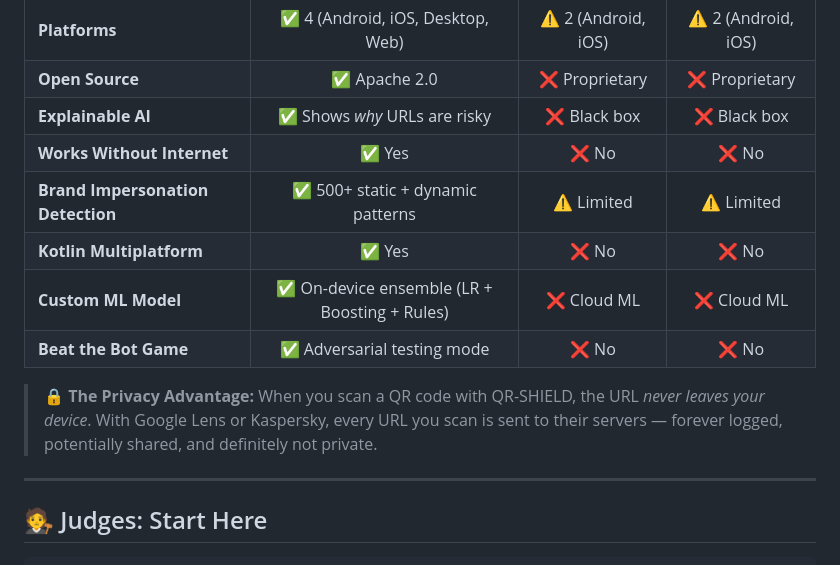
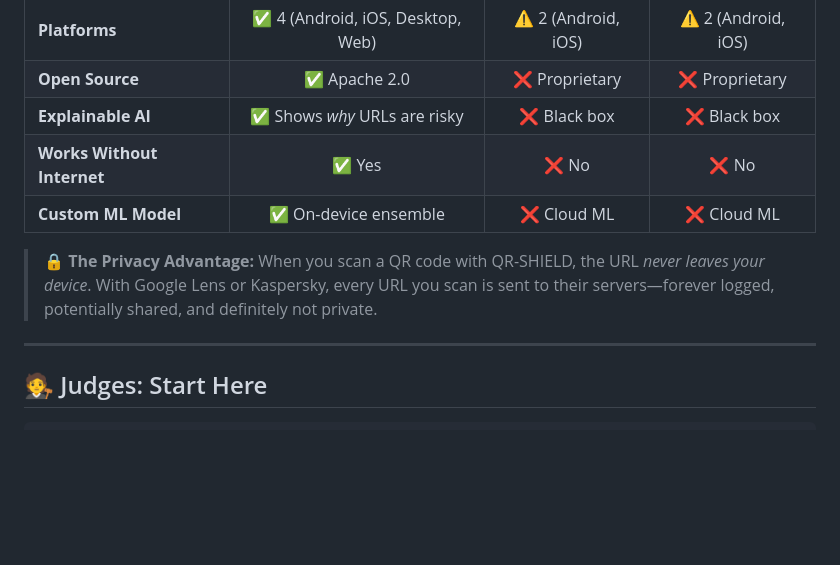
Before and after one commit to Raoof128/Raoof128.github.io, a Markdown page: README.md, the part around one of its changes. GitHub-like rendering; blank space fills up the shorter version.

```diff
--- a/README.md
+++ b/README.md
@@ -30,12 +60,9 @@
 | **Open Source** | ✅ Apache 2.0 | ❌ Proprietary | ❌ Proprietary |
 | **Explainable AI** | ✅ Shows *why* URLs are risky | ❌ Black box | ❌ Black box |
 | **Works Without Internet** | ✅ Yes | ❌ No | ❌ No |
-| **Brand Impersonation Detection** | ✅ 500+ static + dynamic patterns | ⚠️ Limited | ⚠️ Limited |
-| **Kotlin Multiplatform** | ✅ Yes | ❌ No | ❌ No |
-| **Custom ML Model** | ✅ On-device ensemble (LR + Boosting + Rules) | ❌ Cloud ML | ❌ Cloud ML |
-| **Beat the Bot Game** | ✅ Adversarial testing mode | ❌ No | ❌ No |
-
-> 🔒 **The Privacy Advantage:** When you scan a QR code with QR-SHIELD, the URL *never leaves your device*. With Google Lens or Kaspersky, every URL you scan is sent to their servers — forever logged, potentially shared, and definitely not private.
+| **Custom ML Model** | ✅ On-device ensemble | ❌ Cloud ML | ❌ Cloud ML |
+
+> 🔒 **The Privacy Advantage:** When you scan a QR code with QR-SHIELD, the URL *never leaves your device*. With Google Lens or Kaspersky, every URL you scan is sent to their servers—forever logged, potentially shared, and definitely not private.
 
 ---
 
```
Also changed, not shown: other parts of README.md (+41 -11 lines).
